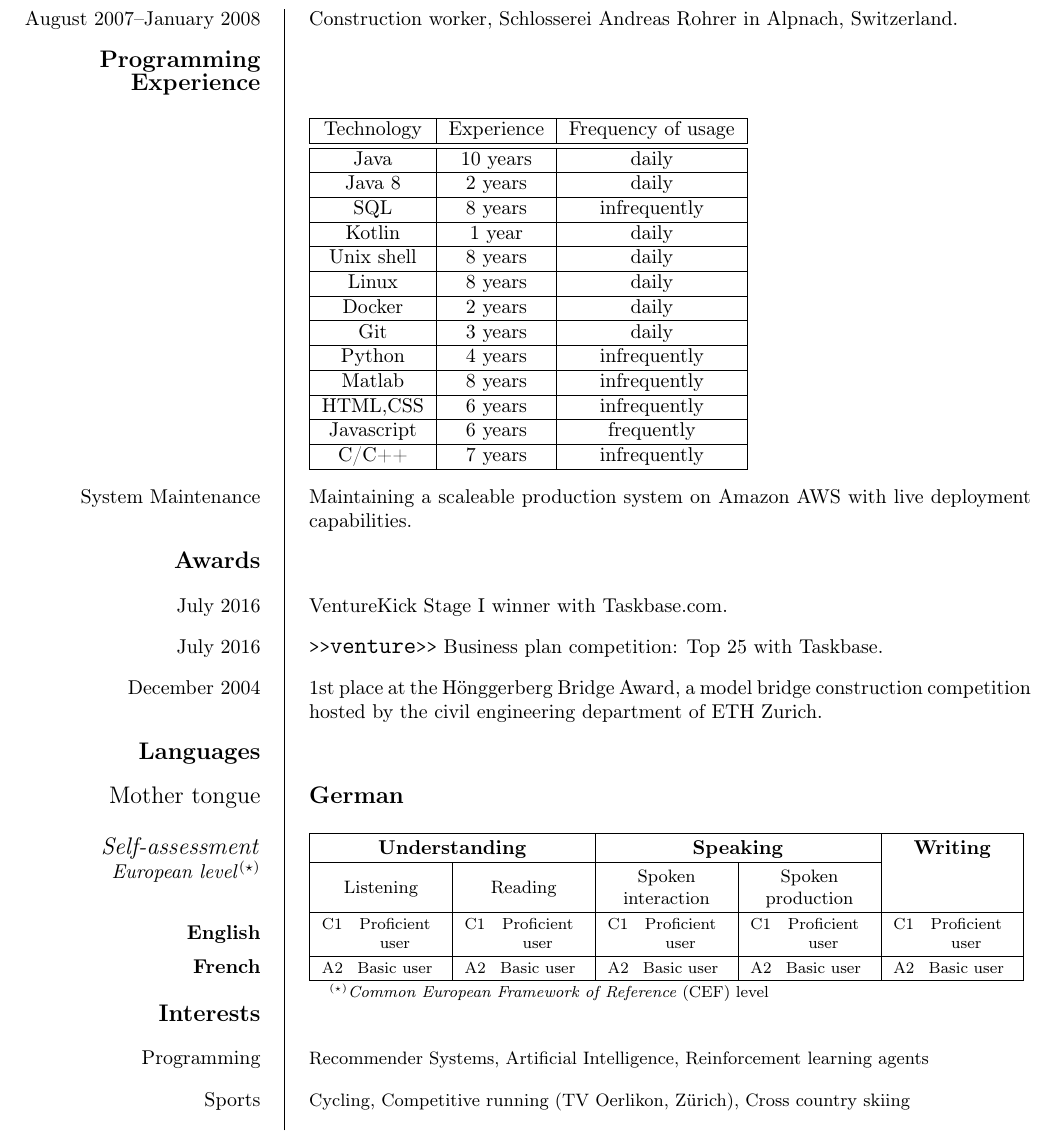
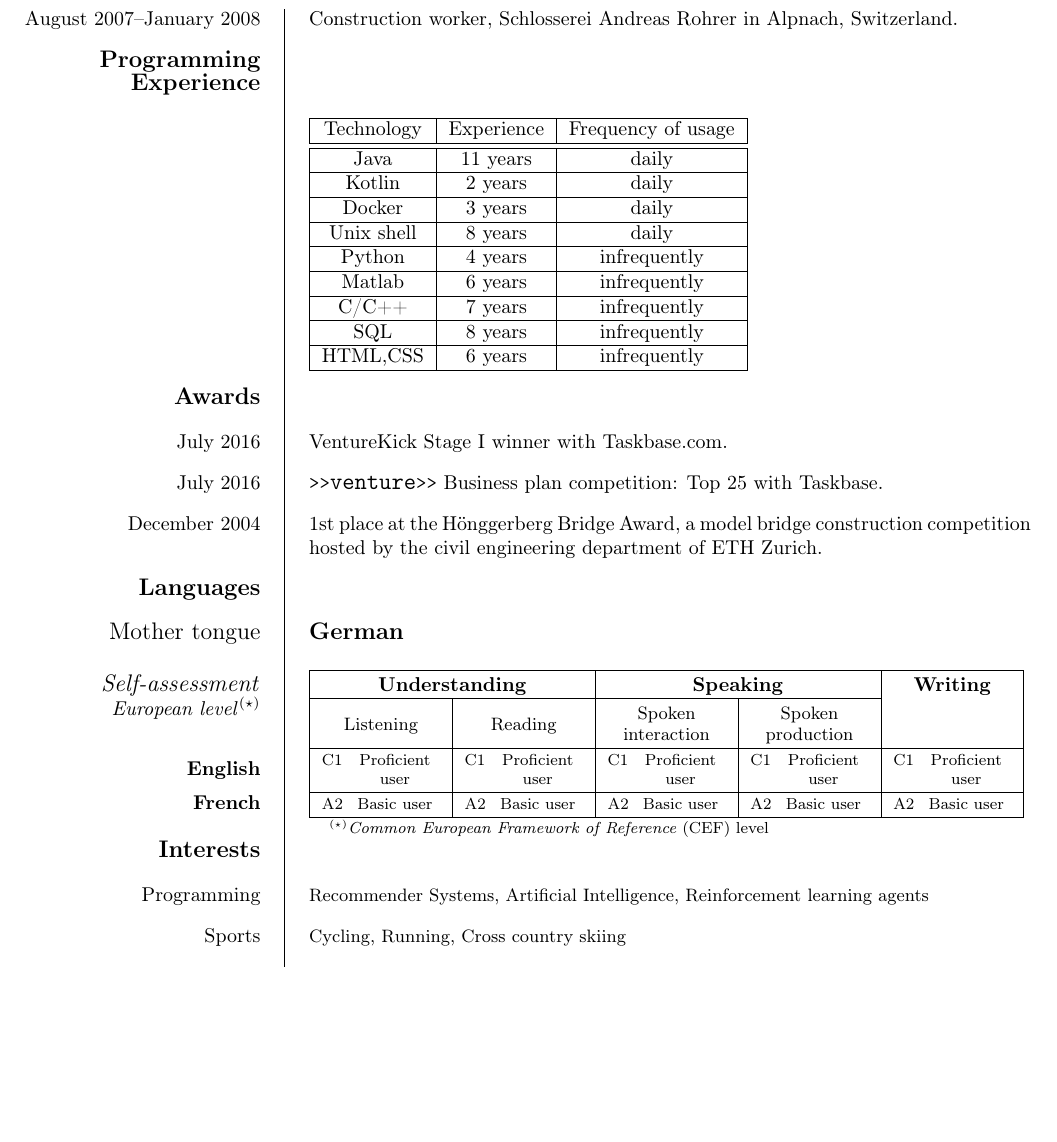
Before and after one commit to jjoller/cv, a LaTeX CV (cv.tex): part of page 2 of 2, cut so that both start at the same text, the shorter picture padded with empty space. Compiled offline with pdfLaTeX.

Commit message:
experiences

```diff
--- a/cv.tex
+++ b/cv.tex
@@ -123,36 +123,25 @@ of my Bachelor Thesis.}
 Technology & Experience & Frequency of usage\tabularnewline
 \hline
 \hline
-Java & 10 years & daily\tabularnewline
+Java & 11 years & daily\tabularnewline
 \hline
-Java 8 & 2 years & daily\tabularnewline
+Kotlin & 2 years & daily\tabularnewline
+\hline
+Docker & 3 years & daily\tabularnewline
+\hline
+Unix shell & 8 years & daily\tabularnewline
+\hline
+Python & 4 years & infrequently\tabularnewline
+\hline
+Matlab & 6 years & infrequently\tabularnewline
+\hline
+C/C++ & 7 years & infrequently\tabularnewline
 \hline
 SQL & 8 years & infrequently\tabularnewline
 \hline
-Kotlin & 1 year & daily\tabularnewline
-\hline
-Unix shell & 8 years & daily\tabularnewline
-\hline
-Linux & 8 years & daily\tabularnewline
-\hline
-Docker & 2 years & daily\tabularnewline
-\hline
-Git & 3 years & daily\tabularnewline
-\hline
-Python & 4 years & infrequently\tabularnewline
-\hline
-Matlab & 8 years & infrequently\tabularnewline
-\hline
 HTML,CSS & 6 years & infrequently\tabularnewline
 \hline
-Javascript & 6 years & frequently\tabularnewline
-\hline
-C/C++ & 7 years & infrequently\tabularnewline
-\hline
 \end{tabular}}
-
-
-\ecvitem[2ex]{System Maintenance}{Maintaining a scaleable production system on Amazon AWS with live deployment capabilities.}
 
 
 \ecvsection{Awards}
@@ -183,7 +172,7 @@ competition hosted by the civil engineering department of ETH Zurich.}
 \ecvitem[2ex]{Programming}{{\small{}Recommender Systems, Artificial Intelligence, Reinforcement learning agents}}
 
 
-\ecvitem[2ex]{Sports}{{\small{}Cycling, Competitive running (TV Oerlikon, Zürich), Cross country skiing}}
+\ecvitem[2ex]{Sports}{{\small{}Cycling, Running, Cross country skiing}}
 
 
 \end{europecv}{}
```
Also changed, not shown: cv.pdf.
